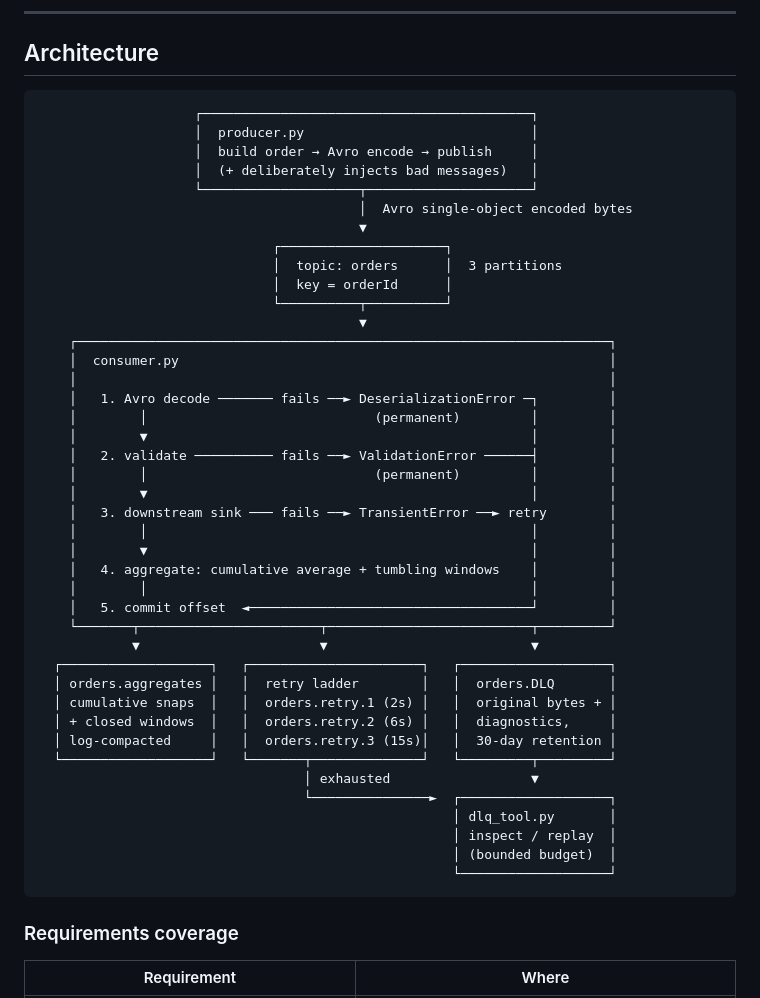
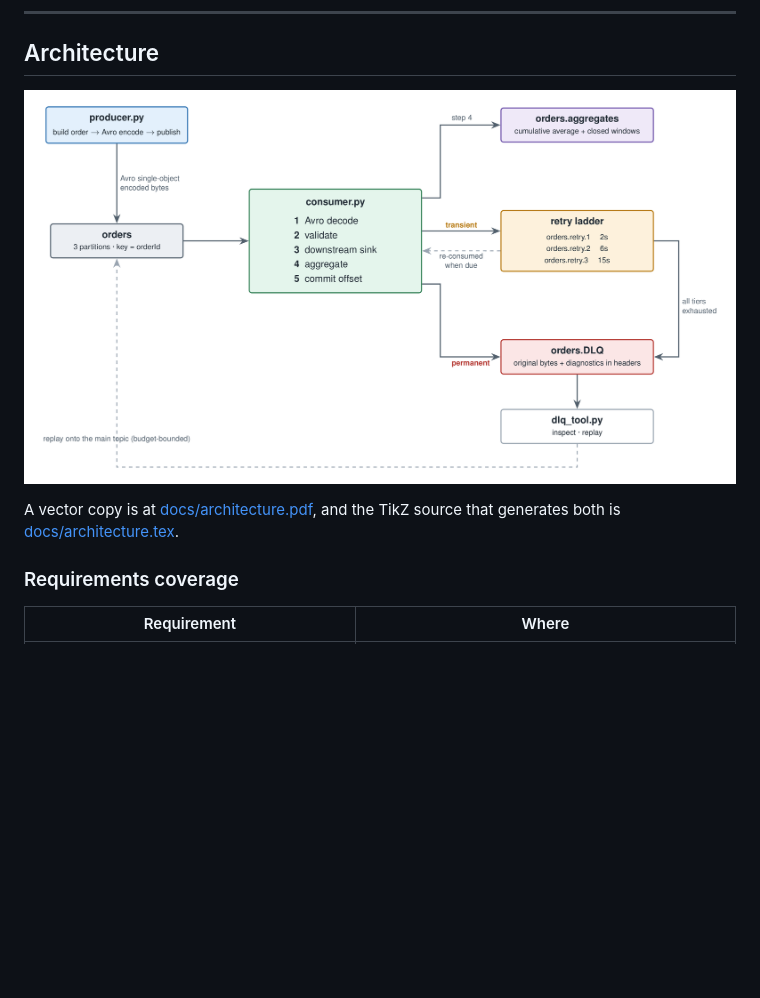
Before and after one commit to Ahamed-NFF/EG-2021-4390-Big-data-Take-home-assignment-Kafka-order-pipeline, a Markdown page: README.md, the part around the change. GitHub-like rendering; pictures changed too: docs/architecture.png (added); blank space fills up the shorter version.

Commit message:
updated documents

````diff
--- a/README.md
+++ b/README.md
@@ -11,49 +11,14 @@ mode, `confluent-kafka` (librdkafka) and `fastavro`. No ZooKeeper, no Docker.
 
 ## Architecture
 
-```
-                    ┌──────────────────────────────────────────┐
-                    │  producer.py                             │
-                    │  build order → Avro encode → publish     │
-                    │  (+ deliberately injects bad messages)   │
-                    └────────────────────┬─────────────────────┘
-                                         │  Avro single-object encoded bytes
-                                         ▼
-                              ┌─────────────────────┐
-                              │  topic: orders      │  3 partitions
-                              │  key = orderId      │
-                              └──────────┬──────────┘
-                                         ▼
-    ┌────────────────────────────────────────────────────────────────────┐
-    │  consumer.py                                                       │
-    │                                                                    │
-    │   1. Avro decode ─────── fails ──► DeserializationError ─┐         │
-    │        │                             (permanent)         │         │
-    │        ▼                                                 │         │
-    │   2. validate ────────── fails ──► ValidationError ──────┤         │
-    │        │                             (permanent)         │         │
-    │        ▼                                                 │         │
-    │   3. downstream sink ─── fails ──► TransientError ──► retry        │
-    │        │                                                 │         │
-    │        ▼                                                 │         │
-    │   4. aggregate: cumulative average + tumbling windows    │         │
-    │        │                                                 │         │
-    │   5. commit offset  ◄────────────────────────────────────┘         │
-    └───────┬───────────────────────┬──────────────────────────┬─────────┘
-            ▼                       ▼                          ▼
-  ┌───────────────────┐   ┌──────────────────────┐   ┌───────────────────┐
-  │ orders.aggregates │   │  retry ladder        │   │  orders.DLQ       │
-  │ cumulative snaps  │   │  orders.retry.1 (2s) │   │  original bytes + │
-  │ + closed windows  │   │  orders.retry.2 (6s) │   │  diagnostics,     │
-  │ log-compacted     │   │  orders.retry.3 (15s)│   │  30-day retention │
-  └───────────────────┘   └───────┬──────────────┘   └─────────┬─────────┘
-                                  │ exhausted                  ▼
-                                  └───────────────►  ┌───────────────────┐
-                                                     │ dlq_tool.py       │
-                                                     │ inspect / replay  │
-                                                     │ (bounded budget)  │
-                                                     └───────────────────┘
-```
+![Architecture of the Kafka order pipeline: producer publishes Avro-encoded
+orders to the orders topic; the consumer decodes, validates, calls a downstream
+sink, aggregates and commits; transient failures move through a three-tier retry
+ladder while permanent failures go straight to the DLQ; exhausted retries also
+land in the DLQ, which dlq_tool can inspect and replay under a bounded budget.](docs/architecture.png)
+
+A vector copy is at [docs/architecture.pdf](docs/architecture.pdf), and the
+TikZ source that generates both is [docs/architecture.tex](docs/architecture.tex).
 
 ### Requirements coverage
 
````
Also changed, not shown: 2 other files.
